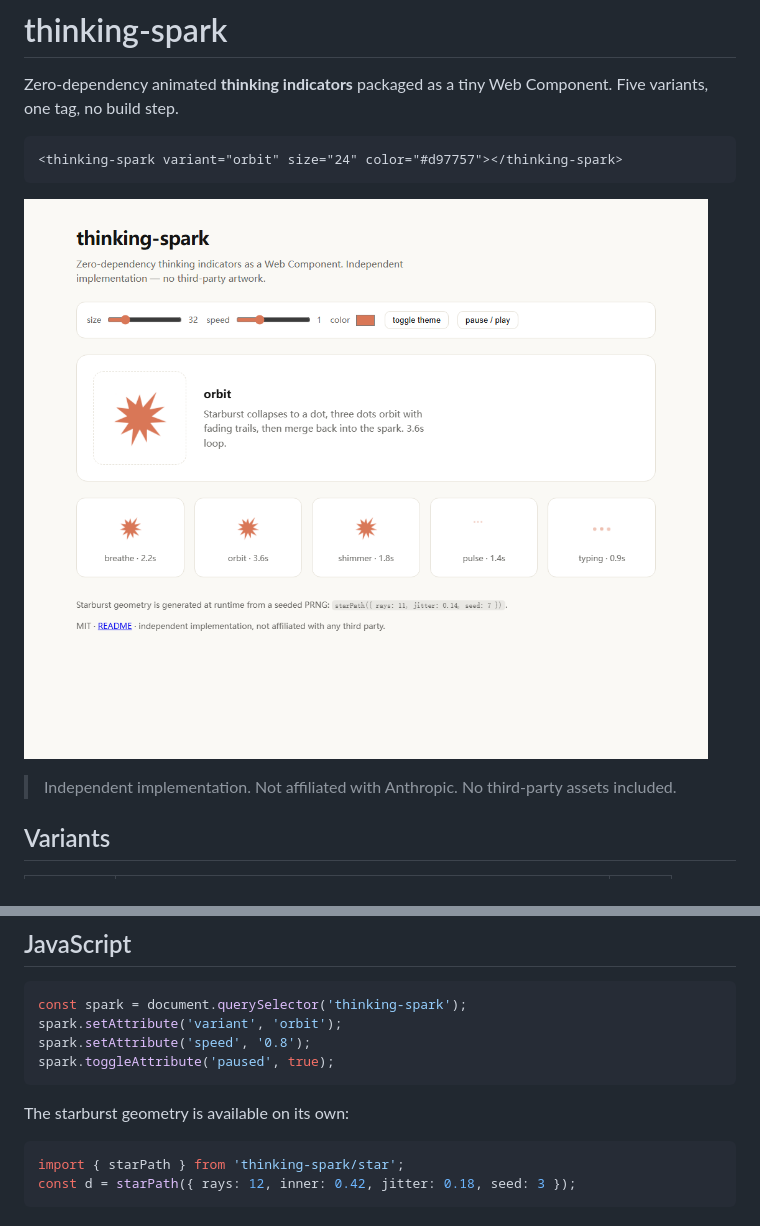
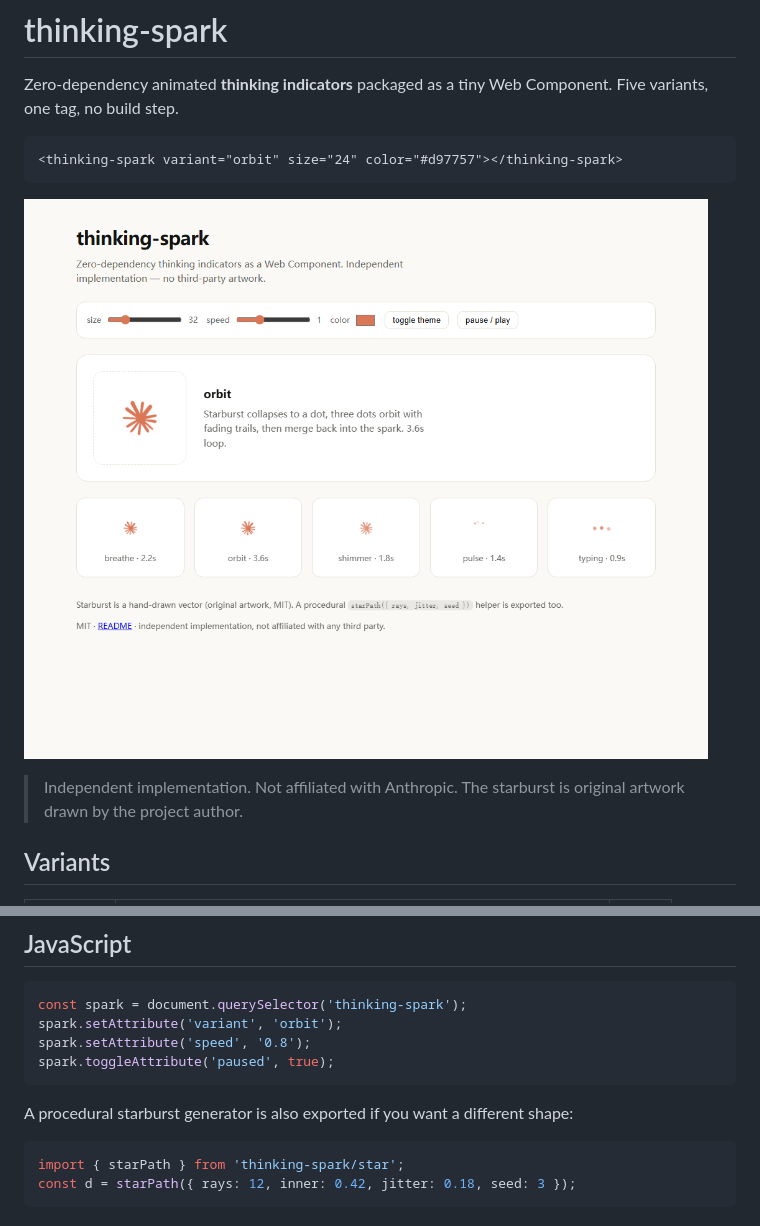
Before and after one commit to yuehlok/thinking-spark, a Markdown page: README.md, 2 parts joined by grey strips. GitHub-like rendering; pictures changed too: docs/preview.png.

Commit message:
feat: use hand-drawn starburst and original orbit timeline

````diff
--- a/README.md
+++ b/README.md
@@ -9,7 +9,7 @@ Five variants, one tag, no build step.
 
 ![demo](docs/preview.png)
 
-> Independent implementation. Not affiliated with Anthropic. No third-party assets included.
+> Independent implementation. Not affiliated with Anthropic. The starburst is original artwork drawn by the project author.
 
 ## Variants
 
@@ -56,7 +56,7 @@ spark.setAttribute('speed', '0.8');
 spark.toggleAttribute('paused', true);
 ```
 
-The starburst geometry is available on its own:
+A procedural starburst generator is also exported if you want a different shape:
 
 ```js
 import { starPath } from 'thinking-spark/star';
````
Also changed, not shown: 3 other files.
